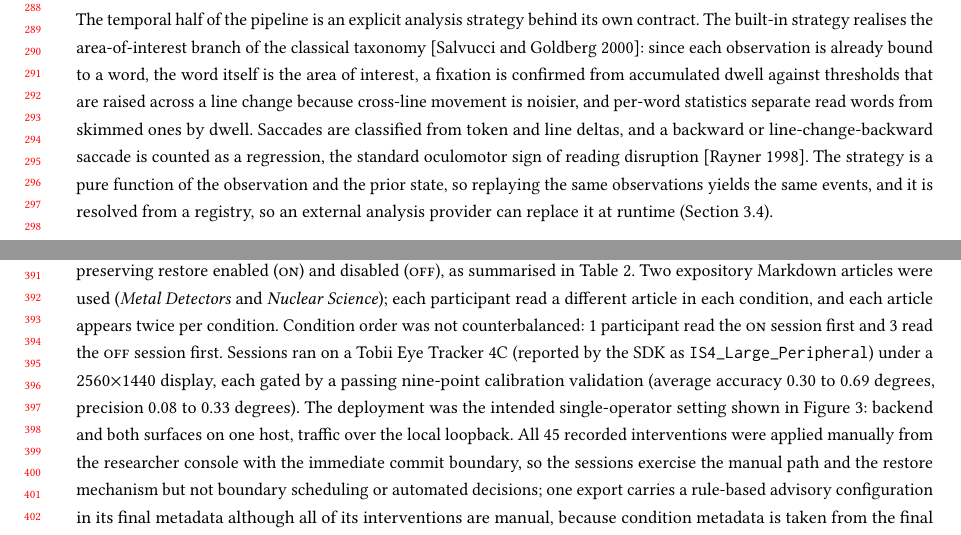
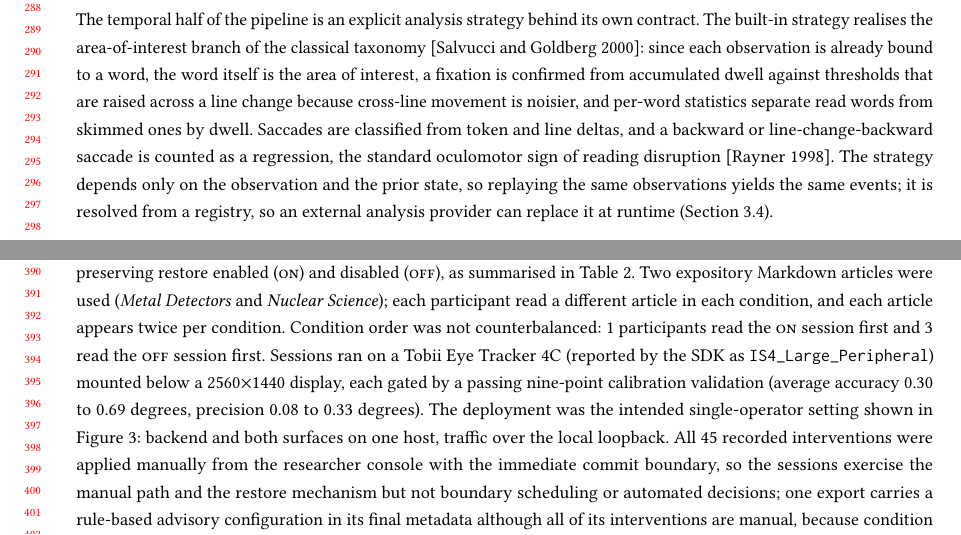
Before and after one commit to MrSachin7/reading-the-reader-monorepo, a LaTeX paper (main.tex, which reads sections/03-platform.tex, sections/04-evaluation.tex): two parts of pages 6 and 8 of 16, joined at a grey line, cut so that both start at the same text. Compiled offline with pdfLaTeX.

Commit message:
Update on Overleaf.

```diff
--- a/sections/03-platform.tex
+++ b/sections/03-platform.tex
@@ -51,7 +51,7 @@ The result of the stage is a token-level reading observation (token, line, and b
 The temporal half of the pipeline is an explicit analysis strategy behind its own contract.
 The built-in strategy realises the area-of-interest branch of the classical taxonomy \cite{salvucci2000identifying}: since each observation is already bound to a word, the word itself is the area of interest, a fixation is confirmed from accumulated dwell against thresholds that are raised across a line change because cross-line movement is noisier, and per-word statistics separate read words from skimmed ones by dwell.
 Saccades are classified from token and line deltas, and a backward or line-change-backward saccade is counted as a regression, the standard oculomotor sign of reading disruption \cite{rayner1998eyemovements}.
-The strategy is a pure function of the observation and the prior state, so replaying the same observations yields the same events, and it is resolved from a registry, so an external analysis provider can replace it at runtime (Section~\ref{sec:platform-decision}).
+The strategy depends only on the observation and the prior state, so replaying the same observations yields the same events; it is resolved from a registry, so an external analysis provider can replace it at runtime (Section~\ref{sec:platform-decision}).
 
 \subsection{The Decision Boundary and Execution Modes}
 \label{sec:platform-decision}
--- a/sections/04-evaluation.tex
+++ b/sections/04-evaluation.tex
@@ -10,8 +10,8 @@ Every quantity, table, and figure in this section is derived from the exported s
 
 We recorded \sessionsN{} reading sessions on real hardware: \participantsN{} participants each read under two conditions, with the context-preserving restore enabled (\on{}) and disabled (\off{}), as summarised in Table~\ref{tab:sessions}.
 Two expository Markdown articles were used (\emph{Metal Detectors} and \emph{Nuclear Science}); each participant read a different article in each condition, and each article appears twice per condition.
-Condition order was not counterbalanced: \orderWithFirst{} participant read the \on{} session first and \orderWithoutFirst{} read the \off{} session first.
-Sessions ran on a Tobii Eye Tracker 4C (reported by the SDK as \texttt{IS4\_Large\_Peripheral}) under a 2560$\times$1440 display, each gated by a passing nine-point calibration validation (average accuracy \calAccMin{} to \calAccMax{} degrees, precision \calPrecMin{} to \calPrecMax{} degrees).
+Condition order was not counterbalanced: \orderWithFirst{} participants read the \on{} session first and \orderWithoutFirst{} read the \off{} session first.
+Sessions ran on a Tobii Eye Tracker 4C (reported by the SDK as \texttt{IS4\_Large\_Peripheral}) mounted below a 2560$\times$1440 display, each gated by a passing nine-point calibration validation (average accuracy \calAccMin{} to \calAccMax{} degrees, precision \calPrecMin{} to \calPrecMax{} degrees).
 The deployment was the intended single-operator setting shown in Figure~\ref{fig:rig}: backend and both surfaces on one host, traffic over the local loopback.
 All \interventionsTotal{} recorded interventions were applied manually from the researcher console with the immediate commit boundary, so the sessions exercise the manual path and the restore mechanism but not boundary scheduling or automated decisions; one export carries a rule-based advisory configuration in its final metadata although all of its interventions are manual, because condition metadata is taken from the final session snapshot.
 Eye-movement analysis in all \sessionsN{} sessions was served live by the collaborator's external provider of Section~\ref{sec:eval-modularity}.
```
Also changed, not shown: sections/04-evaluation.tex (2 more changed lines).
